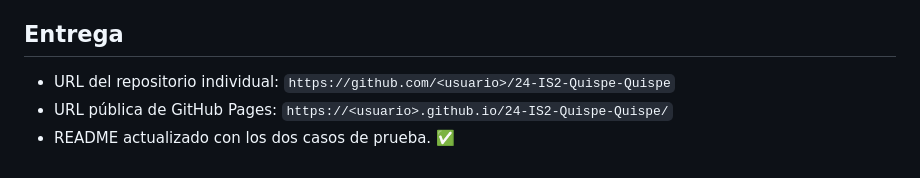
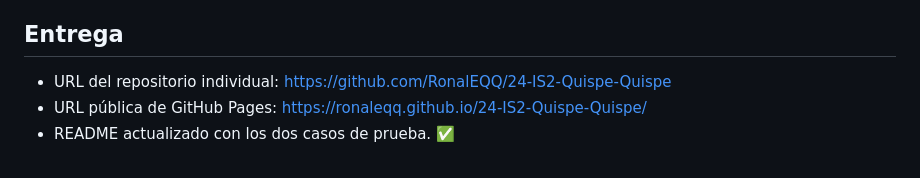
Before and after one commit to RonalEQQ/24-IS2-Quispe-Quispe, a Markdown page: README.md, the part around the change. Drawn GitHub-style.

```diff
--- a/README.md
+++ b/README.md
@@ -52,6 +52,6 @@ Se agregó la posibilidad de **cancelar un préstamo activo**, liberando el equi
 
 ## Entrega
 
-- URL del repositorio individual: `https://github.com/<usuario>/24-IS2-Quispe-Quispe`
-- URL pública de GitHub Pages: `https://<usuario>.github.io/24-IS2-Quispe-Quispe/`
+- URL del repositorio individual: https://github.com/RonalEQQ/24-IS2-Quispe-Quispe
+- URL pública de GitHub Pages: https://ronaleqq.github.io/24-IS2-Quispe-Quispe/
 - README actualizado con los dos casos de prueba. ✅
```
